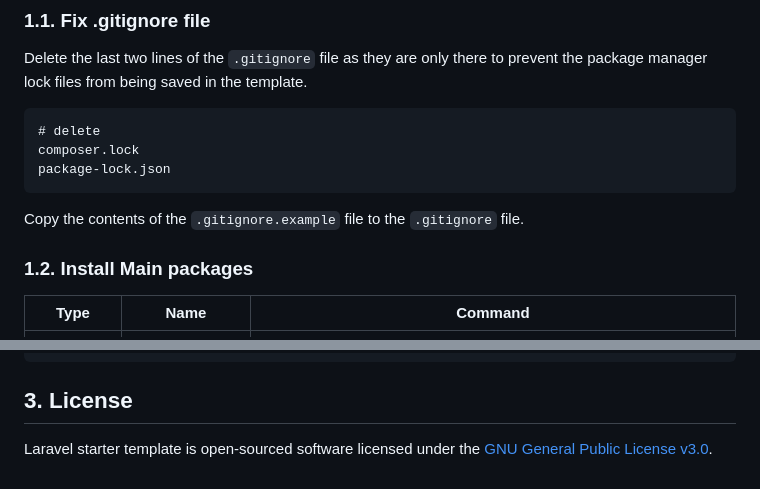
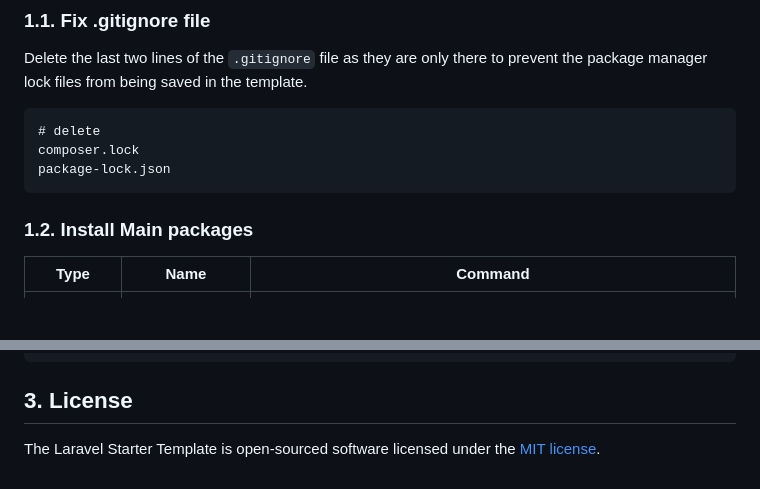
Before and after one commit to kalel1500/laravel-starter-template, a Markdown page: README.md, 2 parts joined by grey strips. Rendered like a GitHub page; blank space fills up the shorter version.

Commit message:
simplificar: README.md -> eliminar frase redundante sobre el .gitignore + cambiar Licencia por MIT

````diff
--- a/README.md
+++ b/README.md
@@ -12,7 +12,6 @@ Delete the last two lines of the `.gitignore` file as they are only there to pre
 composer.lock
 package-lock.json
 ```
-Copy the contents of the `.gitignore.example` file to the `.gitignore` file.
 
 ### 1.2. Install Main packages
 
@@ -103,4 +102,4 @@ Files that change:
 
 ## 3. License
 
-Laravel starter template is open-sourced software licensed under the [GNU General Public License v3.0](LICENSE).
+The Laravel Starter Template is open-sourced software licensed under the [MIT license](https://opensource.org/licenses/MIT).
````
